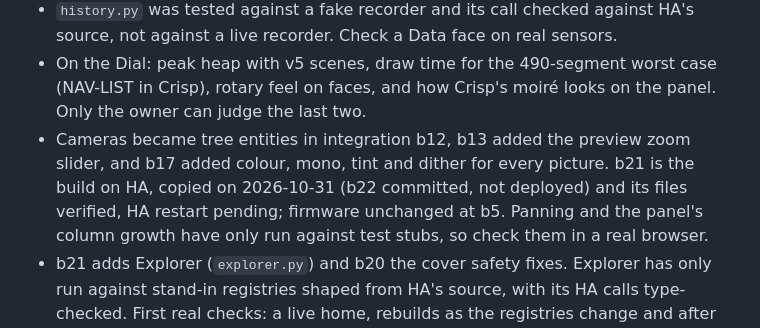
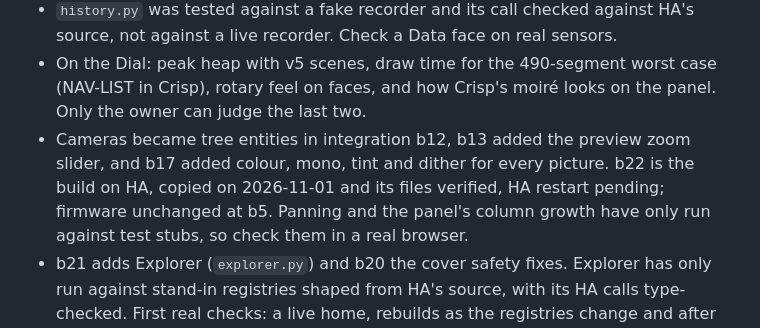
Before and after one commit to gazoodle/ha-dial, a Markdown page: HANDOVER.md, the part around the change. GitHub-like rendering.

Commit message:
Record the b22 deployment in the handover
Co-Authored-By: Claude Opus 5.5 <noreply@anthropic.com>

```diff
--- a/HANDOVER.md
+++ b/HANDOVER.md
@@ -24,7 +24,7 @@ inspected contact sheets. The owner reviews sheets by phone; an approved sheet c
 - On the Dial: peak heap with v5 scenes, draw time for the 490-segment worst case (NAV-LIST in Crisp),
   rotary feel on faces, and how Crisp's moiré looks on the panel. Only the owner can judge the last two.
 - Cameras became tree entities in integration b12, b13 added the preview zoom slider, and b17 added colour, mono,
-  tint and dither for every picture. b21 is the build on HA, copied on 2026-10-31 (b22 committed, not deployed) and its files verified, HA restart pending; firmware unchanged at b5. Panning and
+  tint and dither for every picture. b22 is the build on HA, copied on 2026-11-01 and its files verified, HA restart pending; firmware unchanged at b5. Panning and
   the panel's column growth have only run against test stubs, so check them in a real browser.
 - b21 adds Explorer (`explorer.py`) and b20 the cover safety fixes. Explorer has only
   run against stand-in registries shaped from HA's source, with its HA calls type-checked. First real checks: a live home,
```
